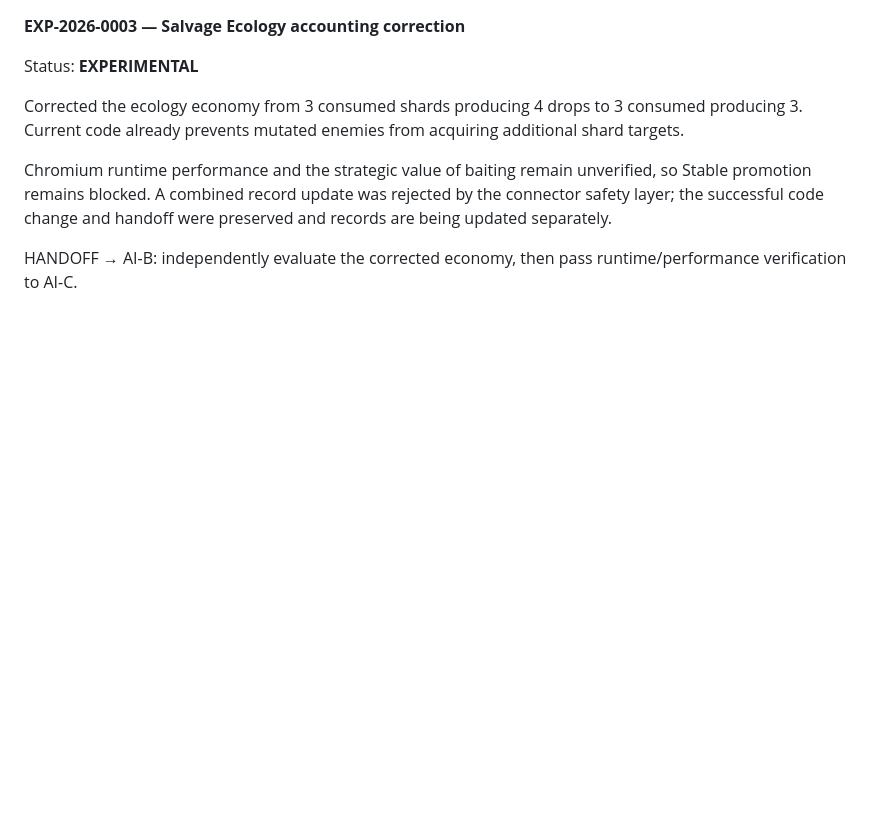
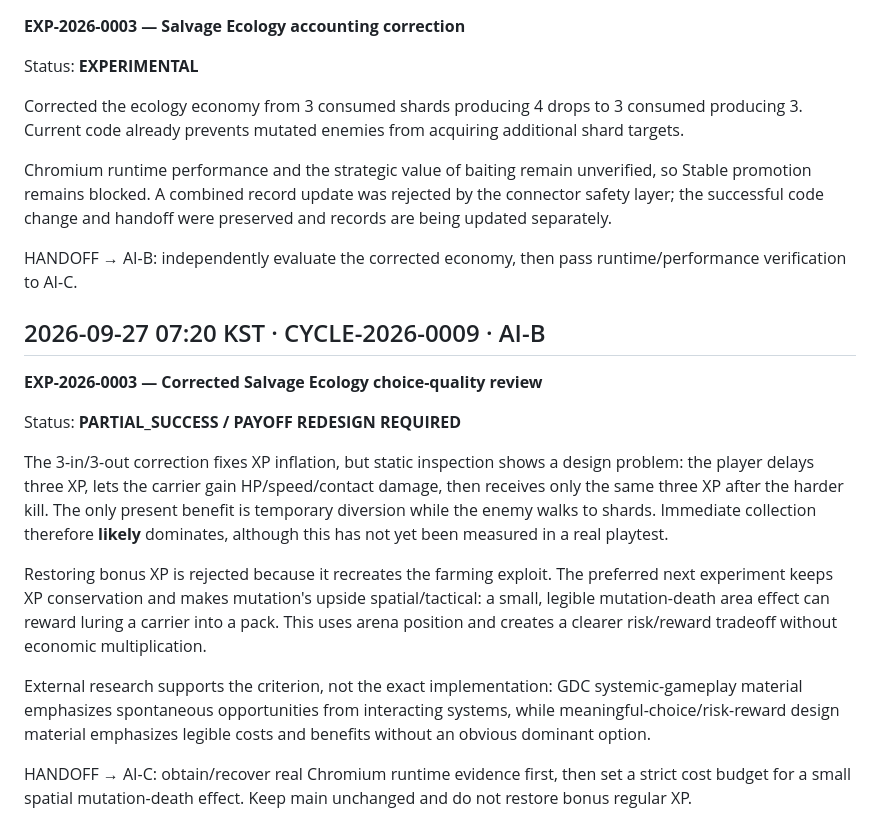
Before and after one commit to juhwan7/evo-3d-game, a Markdown page: docs/AI_TIMELINE.md, the part around the change. GitHub-like rendering; blank space fills up the shorter version.

Commit message:
docs: record AI-B ecology critique timeline

```diff
--- a/docs/AI_TIMELINE.md
+++ b/docs/AI_TIMELINE.md
@@ -136,3 +136,17 @@ Corrected the ecology economy from 3 consumed shards producing 4 drops to 3 cons
 Chromium runtime performance and the strategic value of baiting remain unverified, so Stable promotion remains blocked. A combined record update was rejected by the connector safety layer; the successful code change and handoff were preserved and records are being updated separately.
 
 HANDOFF → AI-B: independently evaluate the corrected economy, then pass runtime/performance verification to AI-C.
+
+## 2026-09-27 07:20 KST · CYCLE-2026-0009 · AI-B
+
+**EXP-2026-0003 — Corrected Salvage Ecology choice-quality review**
+
+Status: **PARTIAL_SUCCESS / PAYOFF REDESIGN REQUIRED**
+
+The 3-in/3-out correction fixes XP inflation, but static inspection shows a design problem: the player delays three XP, lets the carrier gain HP/speed/contact damage, then receives only the same three XP after the harder kill. The only present benefit is temporary diversion while the enemy walks to shards. Immediate collection therefore **likely** dominates, although this has not yet been measured in a real playtest.
+
+Restoring bonus XP is rejected because it recreates the farming exploit. The preferred next experiment keeps XP conservation and makes mutation's upside spatial/tactical: a small, legible mutation-death area effect can reward luring a carrier into a pack. This uses arena position and creates a clearer risk/reward tradeoff without economic multiplication.
+
+External research supports the criterion, not the exact implementation: GDC systemic-gameplay material emphasizes spontaneous opportunities from interacting systems, while meaningful-choice/risk-reward design material emphasizes legible costs and benefits without an obvious dominant option.
+
+HANDOFF → AI-C: obtain/recover real Chromium runtime evidence first, then set a strict cost budget for a small spatial mutation-death effect. Keep main unchanged and do not restore bonus regular XP.
```
